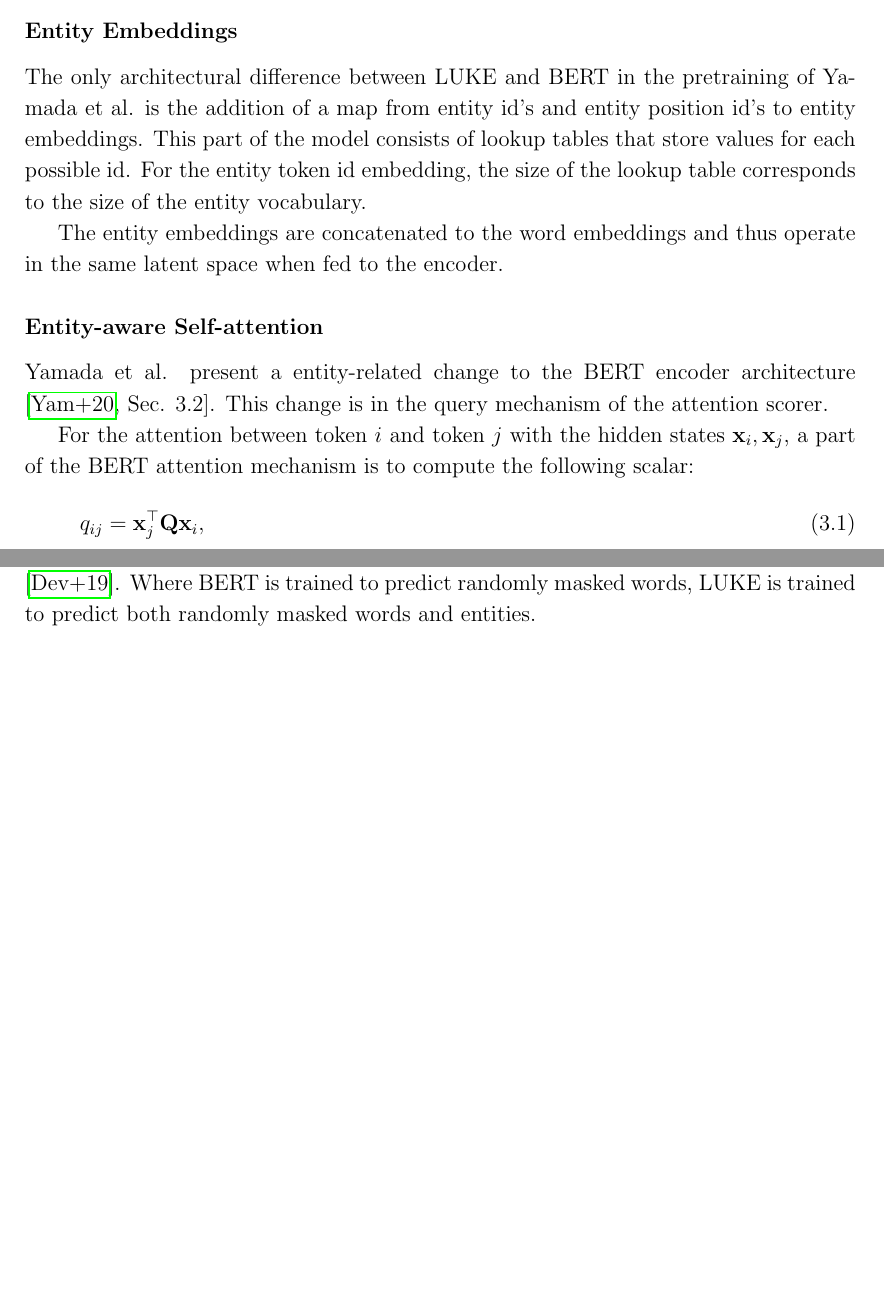
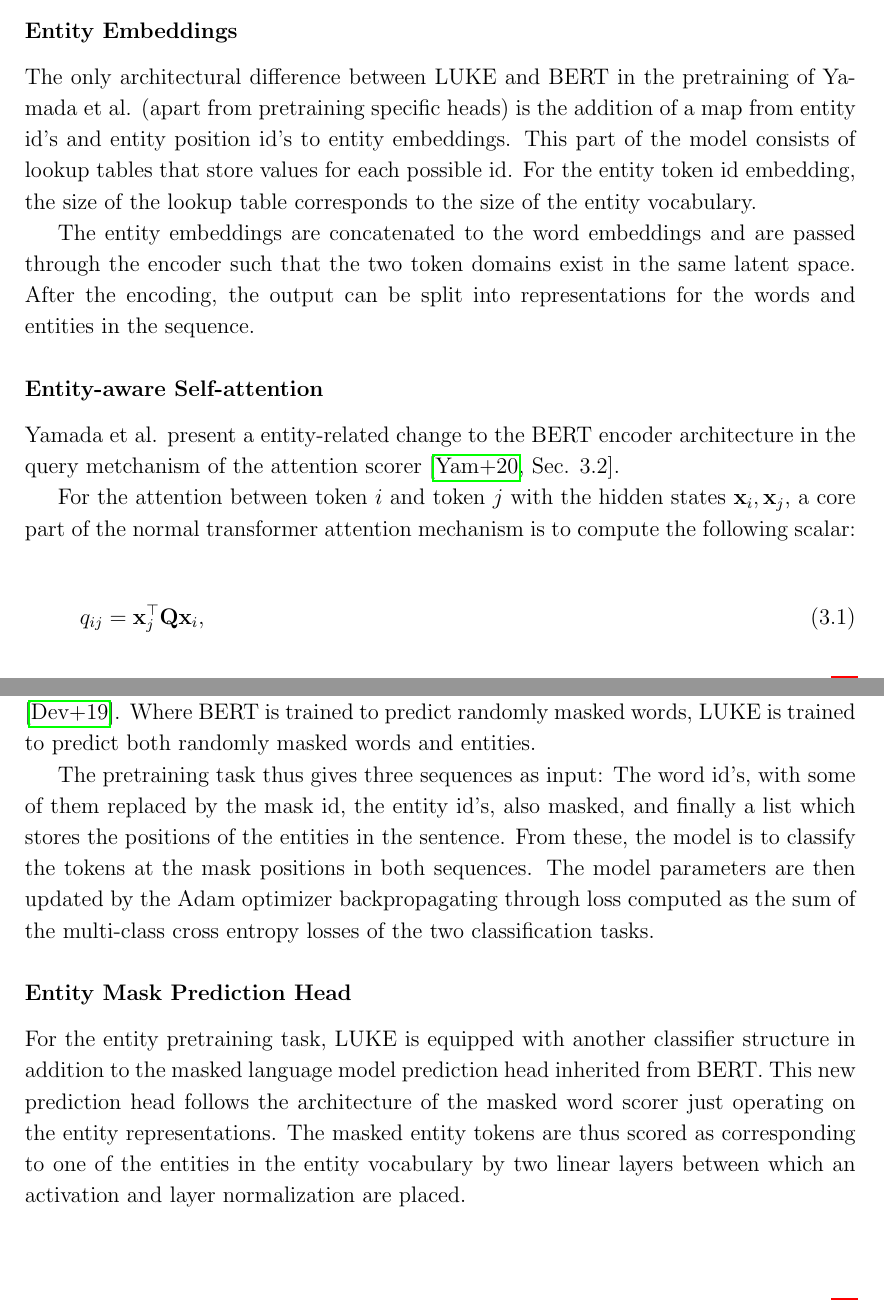
Before and after one commit to peleiden/bug-free-guacamole, a LaTeX thesis (main.tex, which reads sections/methods.tex): two parts of pages 11 and 12 of 20 before the commit and two parts of pages 11 and 12 of 21 after it, joined at a grey line, cut so that both start at the same text, the shorter picture padded with empty space. Compiled offline with pdfLaTeX.

Commit message:
da da da da da luke

```diff
--- a/sections/methods.tex
+++ b/sections/methods.tex
@@ -30,17 +32,18 @@
 In the pre-training of Yamada et al., the encoder of LUKE is also equivalent with that of BERT and is initialized the weights of RoBERTa.
 
 \subsubsection{Entity Embeddings}
-The only architectural difference between LUKE and BERT in the pretraining of Yamada et al. is the addition of a map from entity id's and entity position id's to entity embeddings.
+The only architectural difference between LUKE and BERT in the pretraining of Yamada et al. (apart from pretraining specific heads) is the addition of a map from entity id's and entity position id's to entity embeddings.
 This part of the model consists of lookup tables that store values for each possible id.
 For the entity token id embedding, the size of the lookup table corresponds to the size of the entity vocabulary.
 
-The entity embeddings are concatenated to the word embeddings and thus operate in the same latent space when fed to the encoder.
+The entity embeddings are concatenated to the word embeddings and are passed through the encoder such that the two token domains exist in the same latent space.
+After the encoding, the output can be split into representations for the words and entities in the sequence.
+
 
 \subsubsection{Entity-aware Self-attention}
-Yamada et al. present a entity-related change to the BERT encoder architecture \cite[Sec. 3.2]{yamada2020luke}.
-This change is in the query mechanism of the attention scorer.
+Yamada et al. present a entity-related change to the BERT encoder architecture in the query metchanism of the attention scorer \cite[Sec. 3.2]{yamada2020luke}.
 
-For the attention between token $i$ and token $j$ with the hidden states $\mathbf x_i, \mathbf x_j$, a part of the BERT attention mechanism is to compute the following scalar:
+For the attention between token $i$ and token $j$ with the hidden states $\mathbf x_i, \mathbf x_j$, a core part of the normal transformer attention mechanism is to compute the following scalar:
 \begin{equation}
     q_{ij} = \mathbf x_j^\top \mathbf Q \mathbf x_i,
 \end{equation}
@@ -63,29 +67,20 @@
 Yamada et. al perform the pretraining of LUKE by extending the MLM task of BERT \cite{devlin2019bert}.
 Where BERT is trained to predict randomly masked words, LUKE is trained to predict both randomly masked words and entities.
 
+The pretraining task thus gives three sequences as input:
+The word id's, with some of them replaced by the mask id, the entity id's, also masked, and finally a list which stores the positions of the entities in the sentence.
+From these, the model is to classify the tokens at the mask positions in both sequences.
+The model parameters are then updated by the Adam optimizer backpropagating through loss computed as the sum of the multi-class cross entropy losses of the two classification tasks.
 
-% The model is trained over 200K steps.
-% Wikipedia pages are iterated over in random order.
+\subsubsection{Entity Mask Prediction Head}
+For the entity pretraining task, LUKE is equipped with another classifier structure in addition to the masked language model prediction head inherited from BERT.
+This new prediction head follows the architecture of the masked word scorer just operating on the entity representations.
+The masked entity tokens are thus scored as corresponding to one of the entities in the entity vocabulary by two linear layers between which an activation and layer normalization are placed.
 
-%%GAMMELT ÆVL
-% The model produces contextualized representations of both words and entities which can then be used for fine-tuning it for specific tasks.
-% This is unlike other models such as BERT \cite{devlin2019bert} and RoBERTa \cite{liu2019roberta} which produce only contextualized word representations (CWR).
-% This allows fine-tuned tasks using LUKE to use the knowledge gained from entities, ideally improving results.
 
-% \subsection{Pretraining}
-% BERT, RoBERTa, and similar models use only the token embeddings inferred directly from the given sequences when pretraining.
-% LUKE, which uses RoBERTa's tokenizer, also receives this.
-% However, the entities that Wikipedia provides as hyperlinks, are also embedded and fed to the model.
-
-%Discuss: Here as motivation or later? https://towardsdatascience.com/gpt-3-has-no-idea-what-it-is-saying-95d4c1bad4a8
-%TODO: Output representations
-%TODO: Combination of LM and entity embeddings
-%TODO: Pretraining, new pretraining task
-%TODO: Posttraining
 %TODO: Results here?
 %TODO: Entity-aware self-attention
 %TODO: Entity-related tasks
-%TODO: Same latent space for words and entities
 %TODO: Formality, normality 🎵🎵🎵
 
 \section{Benchmarking Named Entity Recognition}
```
Also changed, not shown: references.bib (+21 -0 lines), sections/methods.tex (7 more changed lines).
